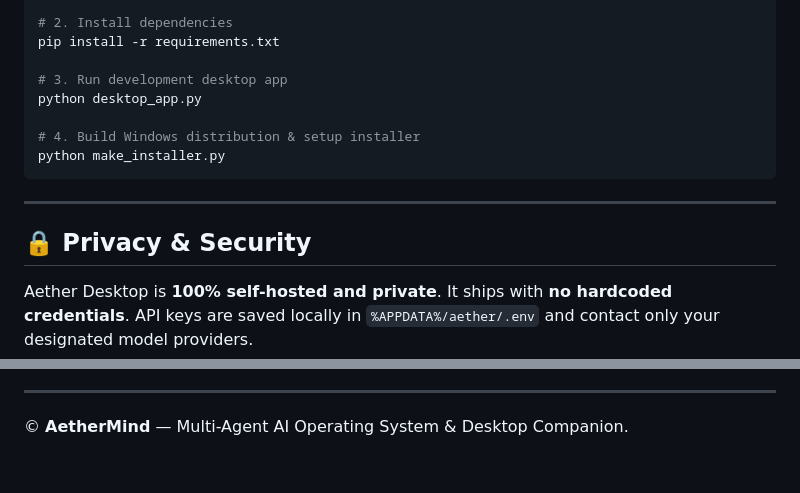
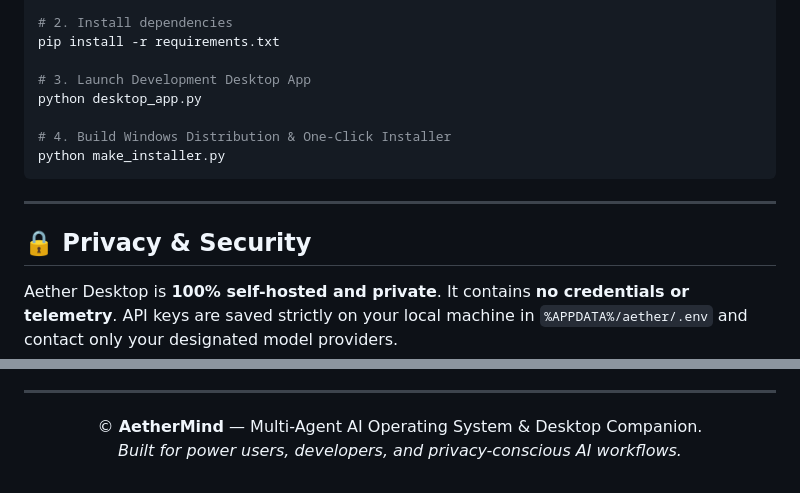
Before and after one commit to RekapalliVasudeva-MBU/aether-desktop, a Markdown page: README.md, 2 parts joined by grey strips. Drawn GitHub-style.

````diff
--- a/README.md
+++ b/README.md
@@ -76,10 +116,10 @@ cd aether-desktop
 # 2. Install dependencies
 pip install -r requirements.txt
 
-# 3. Run development desktop app
+# 3. Launch Development Desktop App
 python desktop_app.py
 
-# 4. Build Windows distribution & setup installer
+# 4. Build Windows Distribution & One-Click Installer
 python make_installer.py
 ```
 
@@ -87,7 +127,7 @@ python make_installer.py
 
 ## 🔒 Privacy & Security
 
-Aether Desktop is **100% self-hosted and private**. It ships with **no hardcoded credentials**. API keys are saved locally in `%APPDATA%/aether/.env` and contact only your designated model providers.
+Aether Desktop is **100% self-hosted and private**. It contains **no credentials or telemetry**. API keys are saved strictly on your local machine in `%APPDATA%/aether/.env` and contact only your designated model providers.
 
 ---
 
@@ -94 +136,4 @@ Aether Desktop is **100% self-hosted and private**. It ships with **no hardcoded
 © **AetherMind** — Multi-Agent AI Operating System & Desktop Companion.
+*Built for power users, developers, and privacy-conscious AI workflows.*
+
+</div>
````
Also changed, not shown: other parts of README.md (+91 -49 lines).
